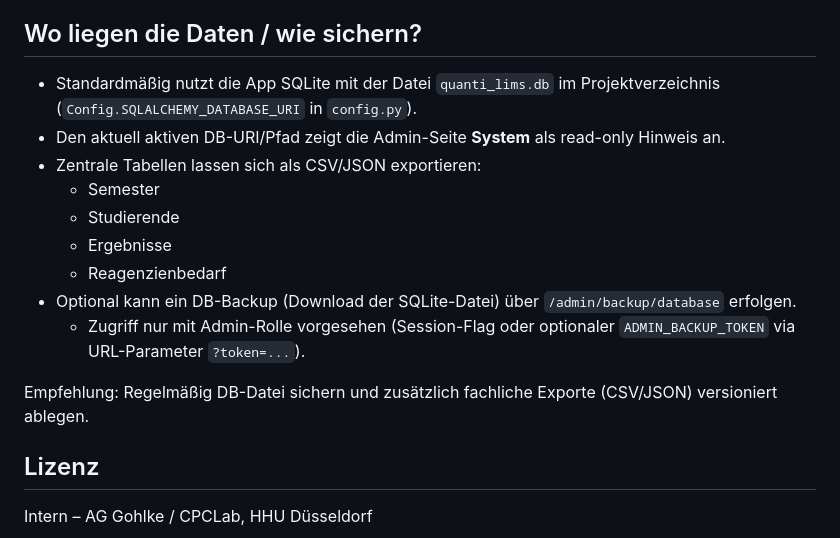
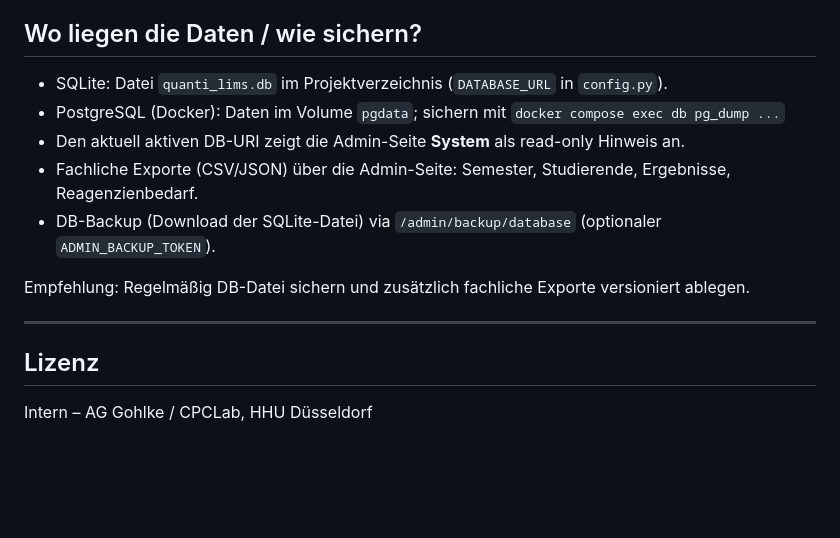
Before and after one commit to MicheleBonus/quanti-lims-demo, a Markdown page: README.md, the part around one of its changes. GitHub-like rendering; blank space fills up the shorter version.

```diff
--- a/README.md
+++ b/README.md
@@ -71,17 +156,15 @@ Die Berechnungen erfolgen modus-spezifisch über `calculation_modes.py` und werd
 
 ## Wo liegen die Daten / wie sichern?
 
-- Standardmäßig nutzt die App SQLite mit der Datei `quanti_lims.db` im Projektverzeichnis (`Config.SQLALCHEMY_DATABASE_URI` in `config.py`).
-- Den aktuell aktiven DB-URI/Pfad zeigt die Admin-Seite **System** als read-only Hinweis an.
-- Zentrale Tabellen lassen sich als CSV/JSON exportieren:
-  - Semester
-  - Studierende
-  - Ergebnisse
-  - Reagenzienbedarf
-- Optional kann ein DB-Backup (Download der SQLite-Datei) über `/admin/backup/database` erfolgen.
-  - Zugriff nur mit Admin-Rolle vorgesehen (Session-Flag oder optionaler `ADMIN_BACKUP_TOKEN` via URL-Parameter `?token=...`).
+- SQLite: Datei `quanti_lims.db` im Projektverzeichnis (`DATABASE_URL` in `config.py`).
+- PostgreSQL (Docker): Daten im Volume `pgdata`; sichern mit `docker compose exec db pg_dump ...`
+- Den aktuell aktiven DB-URI zeigt die Admin-Seite **System** als read-only Hinweis an.
+- Fachliche Exporte (CSV/JSON) über die Admin-Seite: Semester, Studierende, Ergebnisse, Reagenzienbedarf.
+- DB-Backup (Download der SQLite-Datei) via `/admin/backup/database` (optionaler `ADMIN_BACKUP_TOKEN`).
 
-Empfehlung: Regelmäßig DB-Datei sichern und zusätzlich fachliche Exporte (CSV/JSON) versioniert ablegen.
+Empfehlung: Regelmäßig DB-Datei sichern und zusätzlich fachliche Exporte versioniert ablegen.
+
+---
 
 ## Lizenz
 
```
Also changed, not shown: other parts of README.md (+121 -36 lines).
